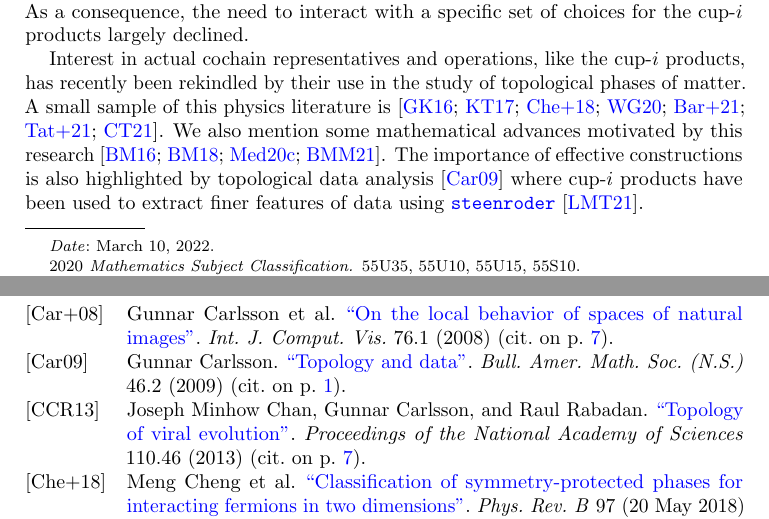
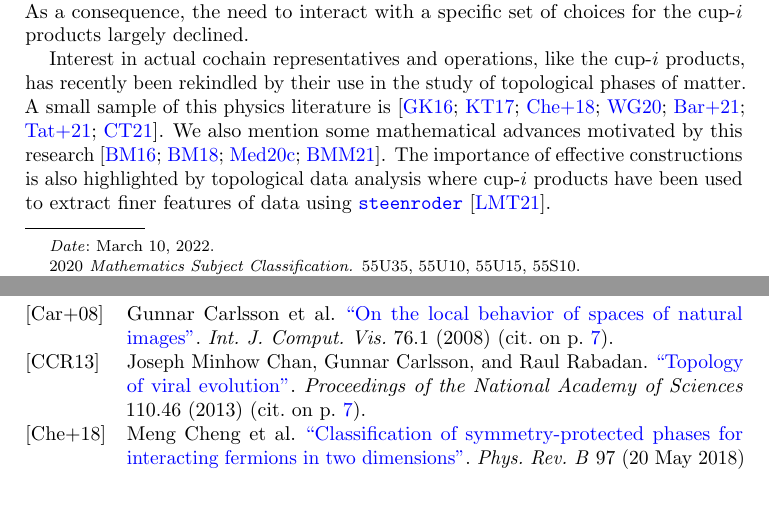
Before and after one commit to ammedmar/axiomatic, a LaTeX paper (axiomatic.tex, which reads sec/introduction.tex): two parts of pages 1 and 22 of 23, joined at a grey line, cut so that both start at the same text, the shorter picture padded with empty space. Compiled offline with pdfLaTeX.

Commit message:
Remove citation for TDA

```diff
--- a/sec/introduction.tex
+++ b/sec/introduction.tex
@@ -23,7 +23,7 @@ As a consequence, the need to interact with a specific set of choices for the \m
 Interest in actual cochain representatives and operations, like the \mbox{cup-$i$} products, has recently been rekindled by their use in the study of topological phases of matter.
 A small sample of this physics literature is \cite{gaiotto2016spin, kapustin2017fermionic, meng2018classification, wang2020construction, barkeshli2021classification, tata2021anomalies, tata2021cubical}.
 We also mention some mathematical advances motivated by this research \cite{brumfiel2016pontrjagin, brumfiel2018pontrjagin, medina2020cartan, medina2021adem}.
-The importance of effective constructions is also highlighted by topological data analysis \cite{carlsson2005data} where cup-$i$ products have been used to extract finer features of data using \href{https://github.com/Steenroder/steenroder}{\texttt{steenroder}} \cite{medina2021per_st}.
+The importance of effective constructions is also highlighted by topological data analysis where cup-$i$ products have been used to extract finer features of data using \href{https://github.com/Steenroder/steenroder}{\texttt{steenroder}} \cite{medina2021per_st}.
 
 In the present work we introduce an axiomatic characterization of Steenrod's original cup-$i$ construction up to isomorphism -- not just homotopy.
 Loosely expressed, our axioms demand that a cup-$i$ construction be natural with respect to simplicial maps, parameterized by the smallest possible complex, not identically $0$ or reducible to subsimplices, and as free as possible with respect to transpositions.
```
